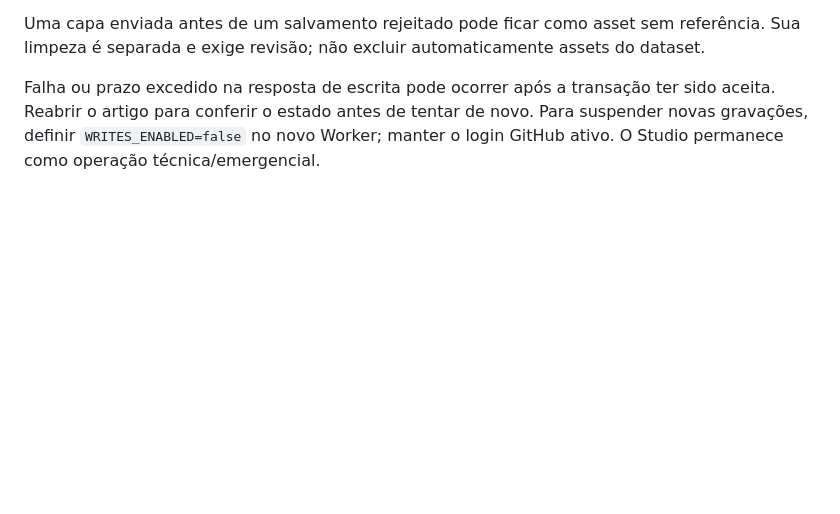
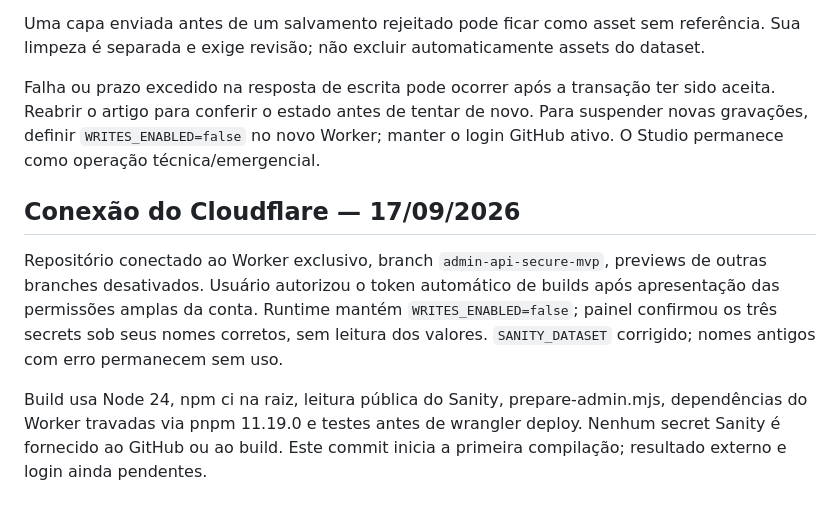
Before and after one commit to vitacerta/VitaCerta-Astro, a Markdown page: docs/ADMIN-DEPLOYMENT.md, the part around the change. Rendered like a GitHub page; blank space fills up the shorter version.

Commit message:
Record approved Cloudflare build connection and start Admin validation deployment

```diff
--- a/docs/ADMIN-DEPLOYMENT.md
+++ b/docs/ADMIN-DEPLOYMENT.md
@@ -122,3 +122,10 @@ Reservas de slug evitam concorrência entre operações deste Admin. O Studio e
 Uma capa enviada antes de um salvamento rejeitado pode ficar como asset sem referência. Sua limpeza é separada e exige revisão; não excluir automaticamente assets do dataset.
 
 Falha ou prazo excedido na resposta de escrita pode ocorrer após a transação ter sido aceita. Reabrir o artigo para conferir o estado antes de tentar de novo. Para suspender novas gravações, definir `WRITES_ENABLED=false` no novo Worker; manter o login GitHub ativo. O Studio permanece como operação técnica/emergencial.
+
+
+## Conexão do Cloudflare — 17/09/2026
+
+Repositório conectado ao Worker exclusivo, branch `admin-api-secure-mvp`, previews de outras branches desativados. Usuário autorizou o token automático de builds após apresentação das permissões amplas da conta. Runtime mantém `WRITES_ENABLED=false`; painel confirmou os três secrets sob seus nomes corretos, sem leitura dos valores. `SANITY_DATASET` corrigido; nomes antigos com erro permanecem sem uso.
+
+Build usa Node 24, npm ci na raiz, leitura pública do Sanity, prepare-admin.mjs, dependências do Worker travadas via pnpm 11.19.0 e testes antes de wrangler deploy. Nenhum secret Sanity é fornecido ao GitHub ou ao build. Este commit inicia a primeira compilação; resultado externo e login ainda pendentes.
```
